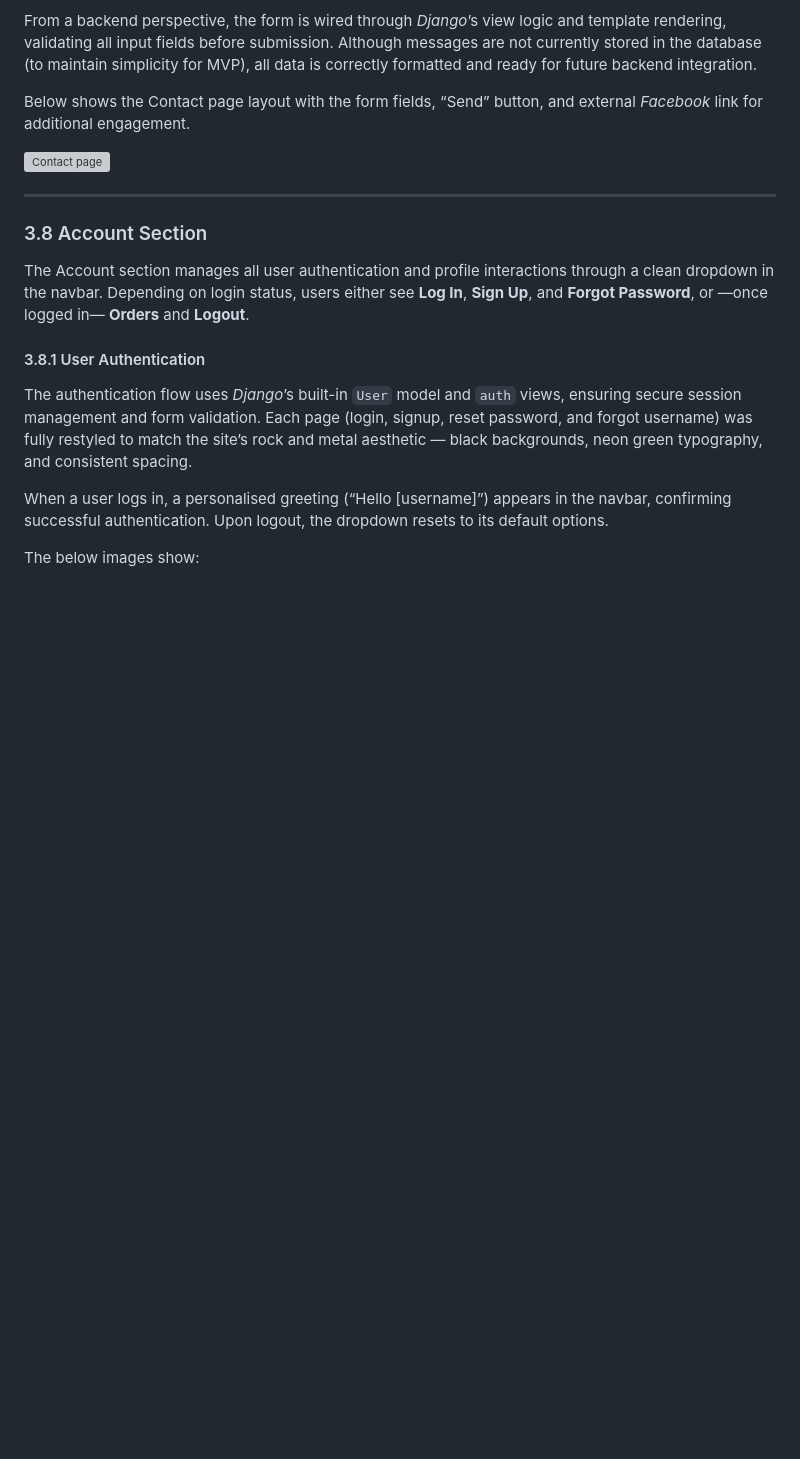
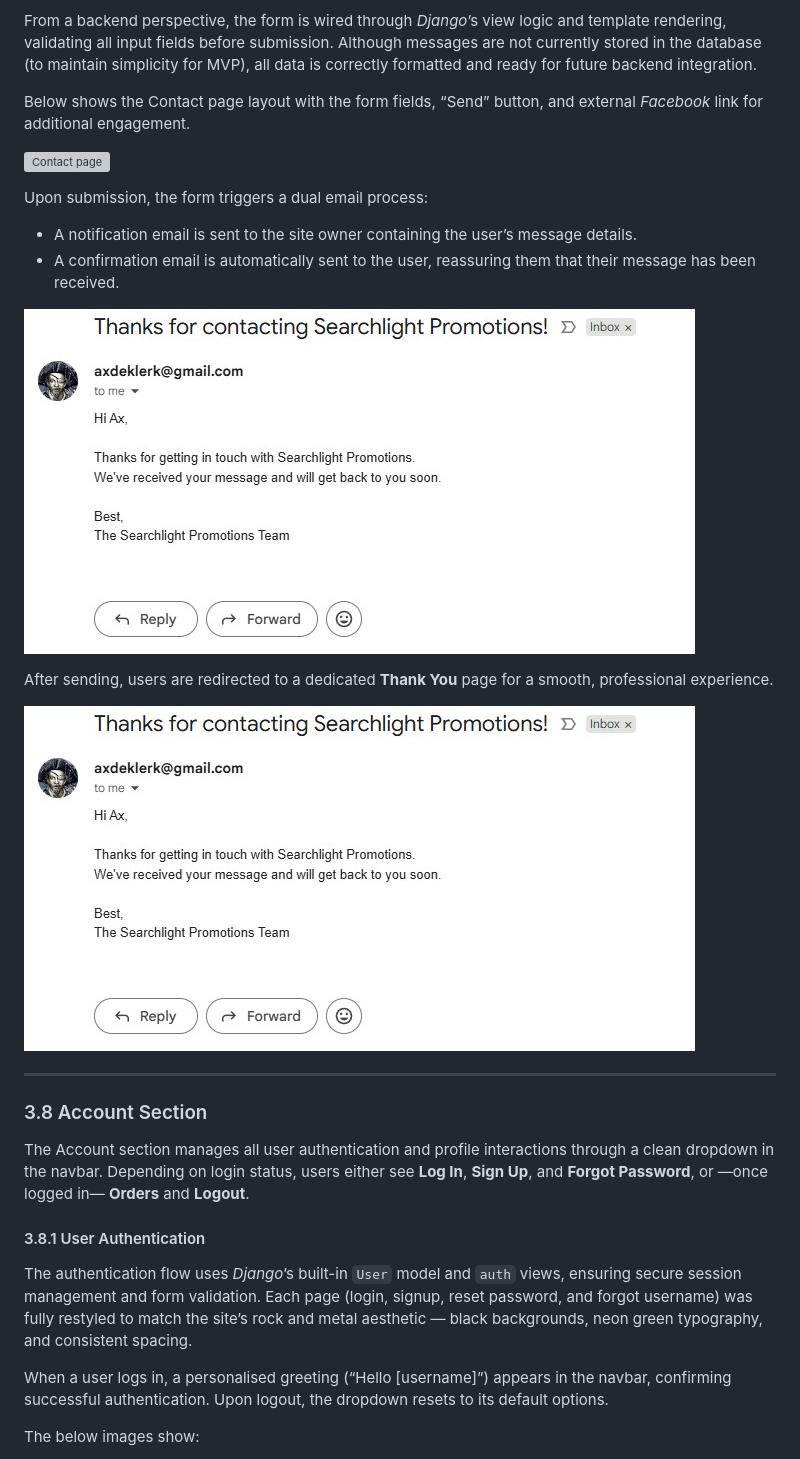
Before and after one commit to AxdeKlerk/SLP, a Markdown page: README.md, the part around the change. GitHub-like rendering; pictures changed too: DOCS/images/contact-email.jpg (added); blank space fills up the shorter version; grey boxes are pictures that could not be loaded.

Commit message:
Add contact redirect to thank you template, from contact page Update contact_view to send email Create contact form.py Add contact redirects to README.md

```diff
--- a/README.md
+++ b/README.md
@@ -597,6 +597,16 @@ Below shows the Contact page layout with the form fields, “Send” button, and
 
 ![Contact page](DOCS/images/contact-page.jpg)
 
+Upon submission, the form triggers a dual email process:
+- A notification email is sent to the site owner containing the user’s message details.
+- A confirmation email is automatically sent to the user, reassuring them that their message has been received.
+
+ ![Email confirmation](DOCS/images/contact-email.jpg)
+
+After sending, users are redirected to a dedicated **Thank You** page for a smooth, professional experience.
+
+![Thank you page](DOCS/images/contact-email.jpg)
+
 ---
 
 ### 3.8 Account Section
```
Also changed, not shown: DOCS/images/email-thankyou.jpg (added), 3 other files.
